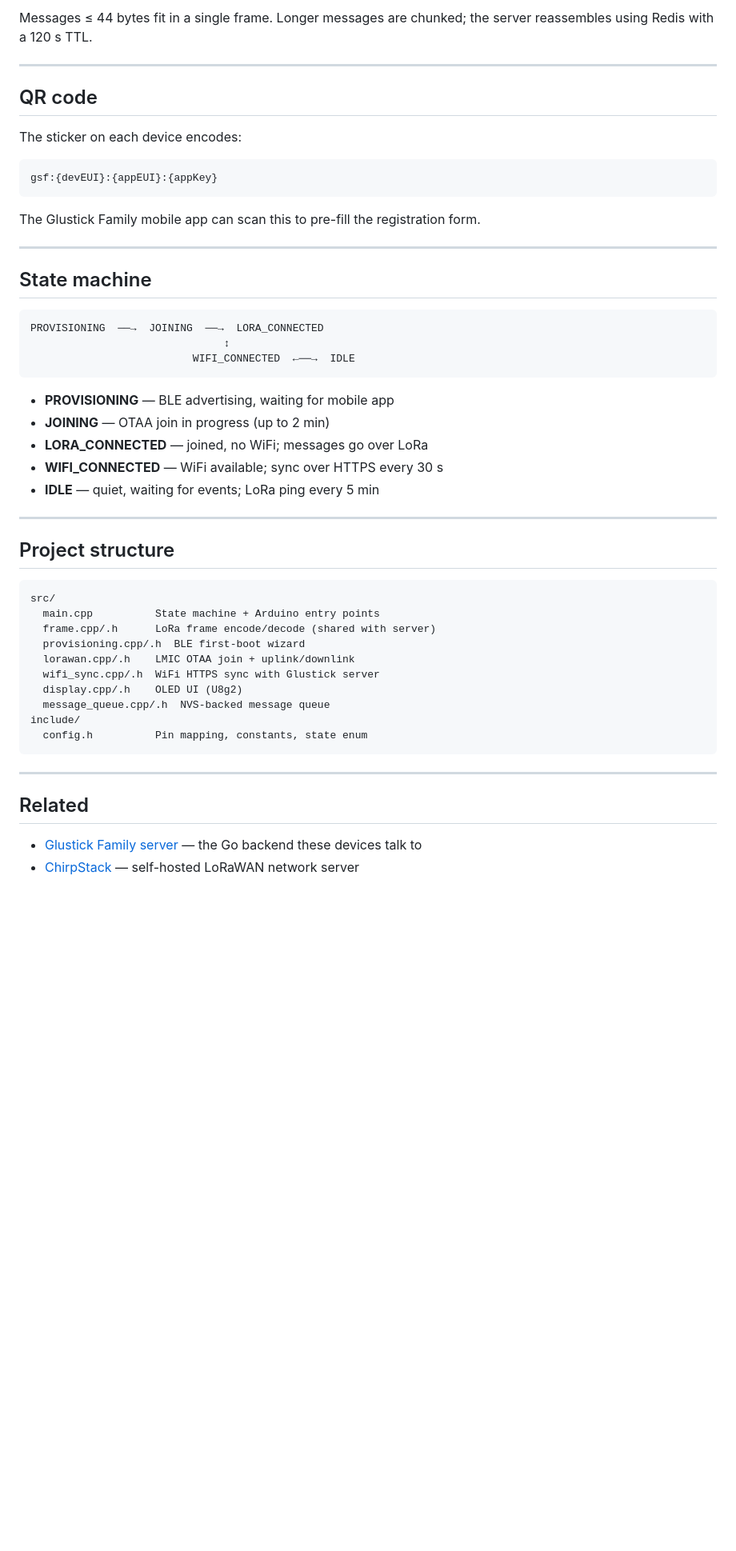
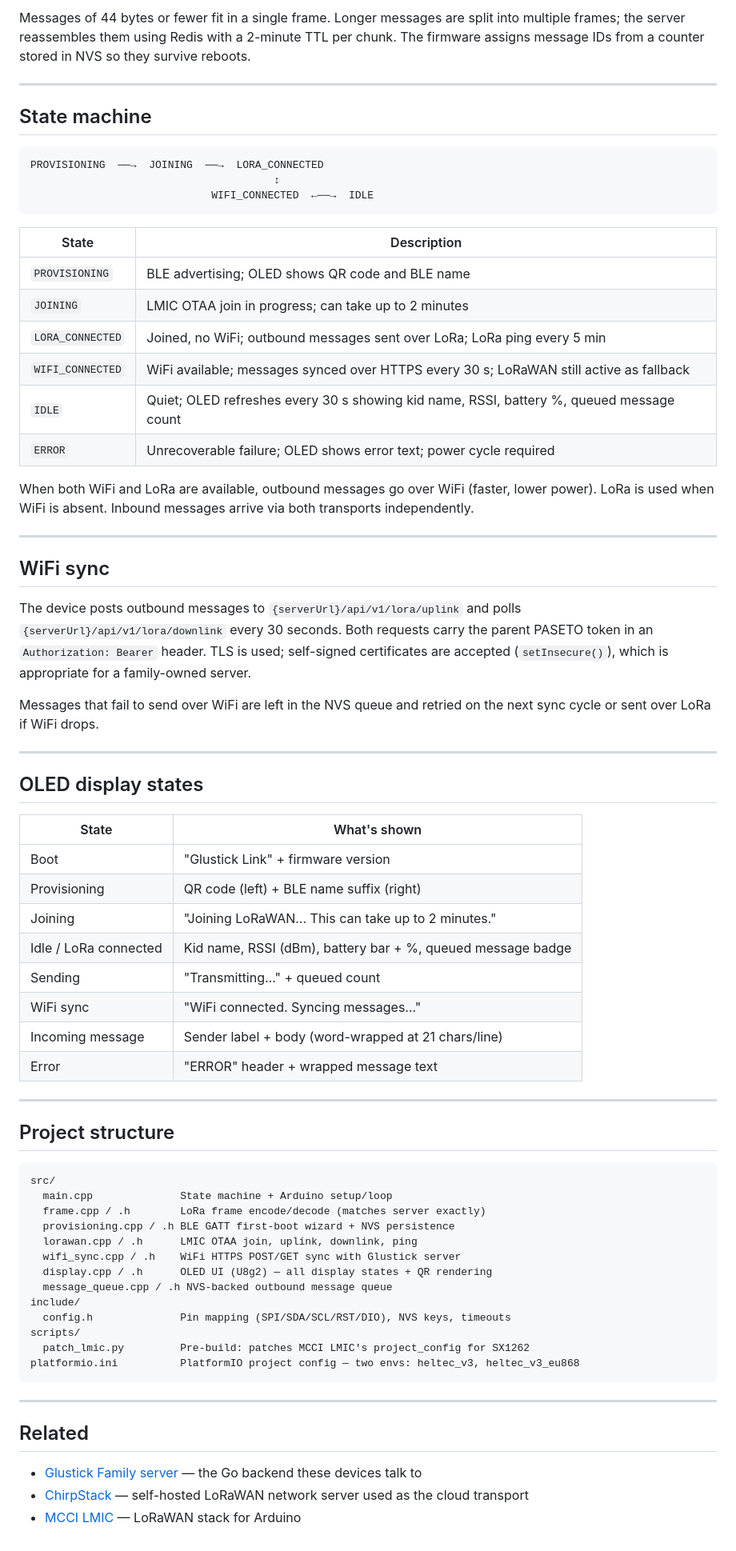
Before and after one commit to tkhemraj/glustick-firmware, a Markdown page: README.md, the part around one of its changes. Shown at 80% size. Drawn GitHub-style; blank space fills up the shorter version.

````diff
--- a/README.md
+++ b/README.md
@@ -69,18 +140,6 @@ Byte 6+:  payload    max 44 bytes
 ```
 
-Messages ≤ 44 bytes fit in a single frame. Longer messages are chunked; the server reassembles using Redis with a 120 s TTL.
-
----
-
-## QR code
-
-The sticker on each device encodes:
-
-```
-gsf:{devEUI}:{appEUI}:{appKey}
-```
-
-The Glustick Family mobile app can scan this to pre-fill the registration form.
+Messages of 44 bytes or fewer fit in a single frame. Longer messages are split into multiple frames; the server reassembles them using Redis with a 2-minute TTL per chunk. The firmware assigns message IDs from a counter stored in NVS so they survive reboots.
 
 ---
 
@@ -88,15 +147,43 @@ The Glustick Family mobile app can scan this to pre-fill the registration form.
 
 ```
 PROVISIONING  ──→  JOINING  ──→  LORA_CONNECTED
-                               ↕
-                          WIFI_CONNECTED  ←──→  IDLE
+                                       ↕
+                             WIFI_CONNECTED  ←──→  IDLE
 ```
 
-- **PROVISIONING** — BLE advertising, waiting for mobile app
-- **JOINING** — OTAA join in progress (up to 2 min)
-- **LORA_CONNECTED** — joined, no WiFi; messages go over LoRa
-- **WIFI_CONNECTED** — WiFi available; sync over HTTPS every 30 s
-- **IDLE** — quiet, waiting for events; LoRa ping every 5 min
+| State | Description |
+|---|---|
+| `PROVISIONING` | BLE advertising; OLED shows QR code and BLE name |
+| `JOINING` | LMIC OTAA join in progress; can take up to 2 minutes |
+| `LORA_CONNECTED` | Joined, no WiFi; outbound messages sent over LoRa; LoRa ping every 5 min |
+| `WIFI_CONNECTED` | WiFi available; messages synced over HTTPS every 30 s; LoRaWAN still active as fallback |
+| `IDLE` | Quiet; OLED refreshes every 30 s showing kid name, RSSI, battery %, queued message count |
+| `ERROR` | Unrecoverable failure; OLED shows error text; power cycle required |
+
+When both WiFi and LoRa are available, outbound messages go over WiFi (faster, lower power). LoRa is used when WiFi is absent. Inbound messages arrive via both transports independently.
+
+---
+
+## WiFi sync
+
+The device posts outbound messages to `{serverUrl}/api/v1/lora/uplink` and polls `{serverUrl}/api/v1/lora/downlink` every 30 seconds. Both requests carry the parent PASETO token in an `Authorization: Bearer` header. TLS is used; self-signed certificates are accepted (`setInsecure()`), which is appropriate for a family-owned server.
+
+Messages that fail to send over WiFi are left in the NVS queue and retried on the next sync cycle or sent over LoRa if WiFi drops.
+
+---
+
+## OLED display states
+
+| State | What's shown |
+|---|---|
+| Boot | "Glustick Link" + firmware version |
+| Provisioning | QR code (left) + BLE name suffix (right) |
+| Joining | "Joining LoRaWAN… This can take up to 2 minutes." |
+| Idle / LoRa connected | Kid name, RSSI (dBm), battery bar + %, queued message badge |
+| Sending | "Transmitting…" + queued count |
+| WiFi sync | "WiFi connected. Syncing messages…" |
+| Incoming message | Sender label + body (word-wrapped at 21 chars/line) |
+| Error | "ERROR" header + wrapped message text |
 
 ---
 
@@ -104,15 +191,18 @@ PROVISIONING  ──→  JOINING  ──→  LORA_CONNECTED
 
 ```
 src/
-  main.cpp          State machine + Arduino entry points
-  frame.cpp/.h      LoRa frame encode/decode (shared with server)
-  provisioning.cpp/.h  BLE first-boot wizard
-  lorawan.cpp/.h    LMIC OTAA join + uplink/downlink
-  wifi_sync.cpp/.h  WiFi HTTPS sync with Glustick server
-  display.cpp/.h    OLED UI (U8g2)
-  message_queue.cpp/.h  NVS-backed message queue
+  main.cpp              State machine + Arduino setup/loop
+  frame.cpp / .h        LoRa frame encode/decode (matches server exactly)
+  provisioning.cpp / .h BLE GATT first-boot wizard + NVS persistence
+  lorawan.cpp / .h      LMIC OTAA join, uplink, downlink, ping
+  wifi_sync.cpp / .h    WiFi HTTPS POST/GET sync with Glustick server
+  display.cpp / .h      OLED UI (U8g2) — all display states + QR rendering
+  message_queue.cpp / .h NVS-backed outbound message queue
 include/
-  config.h          Pin mapping, constants, state enum
+  config.h              Pin mapping (SPI/SDA/SCL/RST/DIO), NVS keys, timeouts
+scripts/
+  patch_lmic.py         Pre-build: patches MCCI LMIC's project_config for SX1262
+platformio.ini          PlatformIO project config — two envs: heltec_v3, heltec_v3_eu868
 ```
 
 ---
@@ -120,4 +210,5 @@ include/
 ## Related
 
 - [Glustick Family server](https://github.com/tkhemraj/glustick-family) — the Go backend these devices talk to
-- [ChirpStack](https://www.chirpstack.io/) — self-hosted LoRaWAN network server
+- [ChirpStack](https://www.chirpstack.io/) — self-hosted LoRaWAN network server used as the cloud transport
+- [MCCI LMIC](https://github.com/mcci-catena/arduino-lmic) — LoRaWAN stack for Arduino
````
Also changed, not shown: other parts of README.md (+93 -22 lines).
